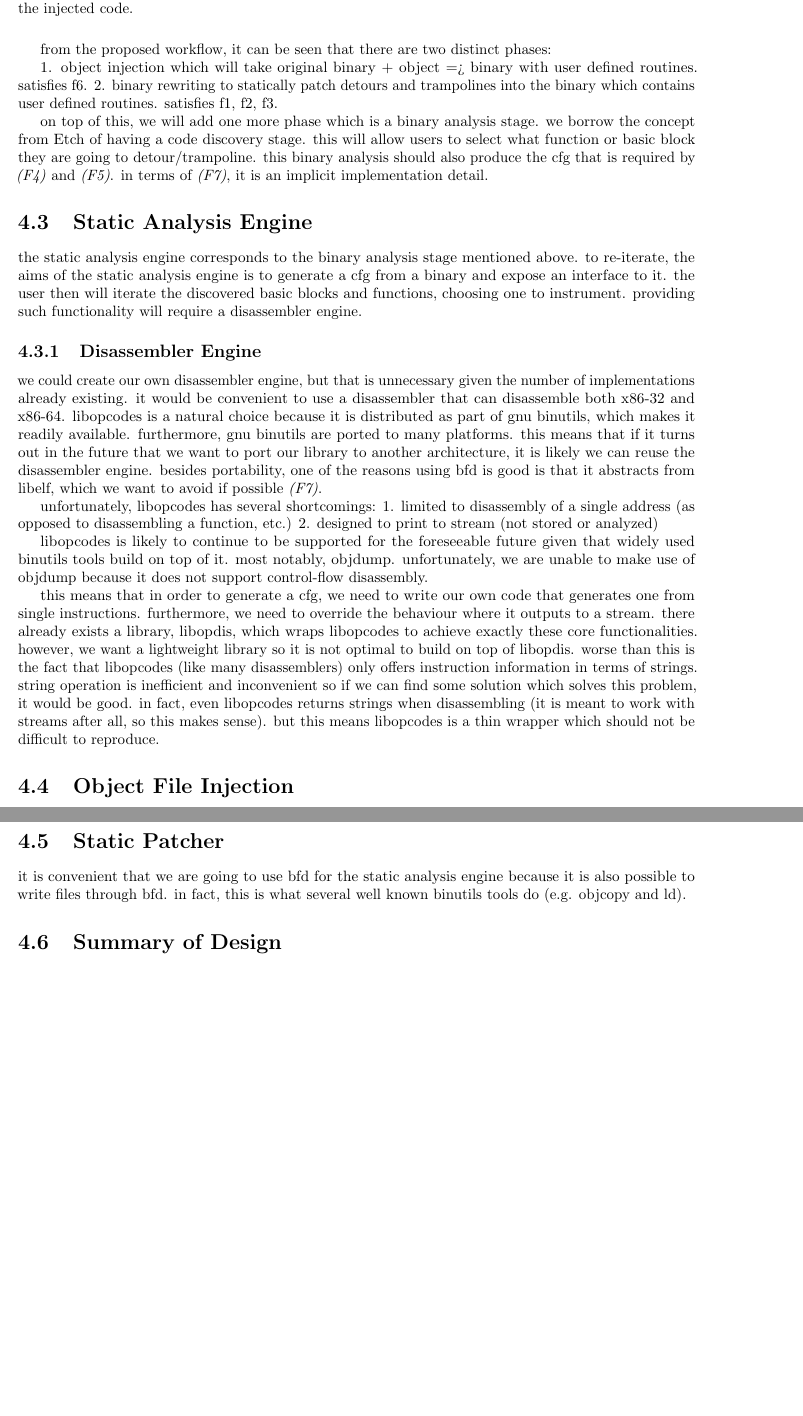
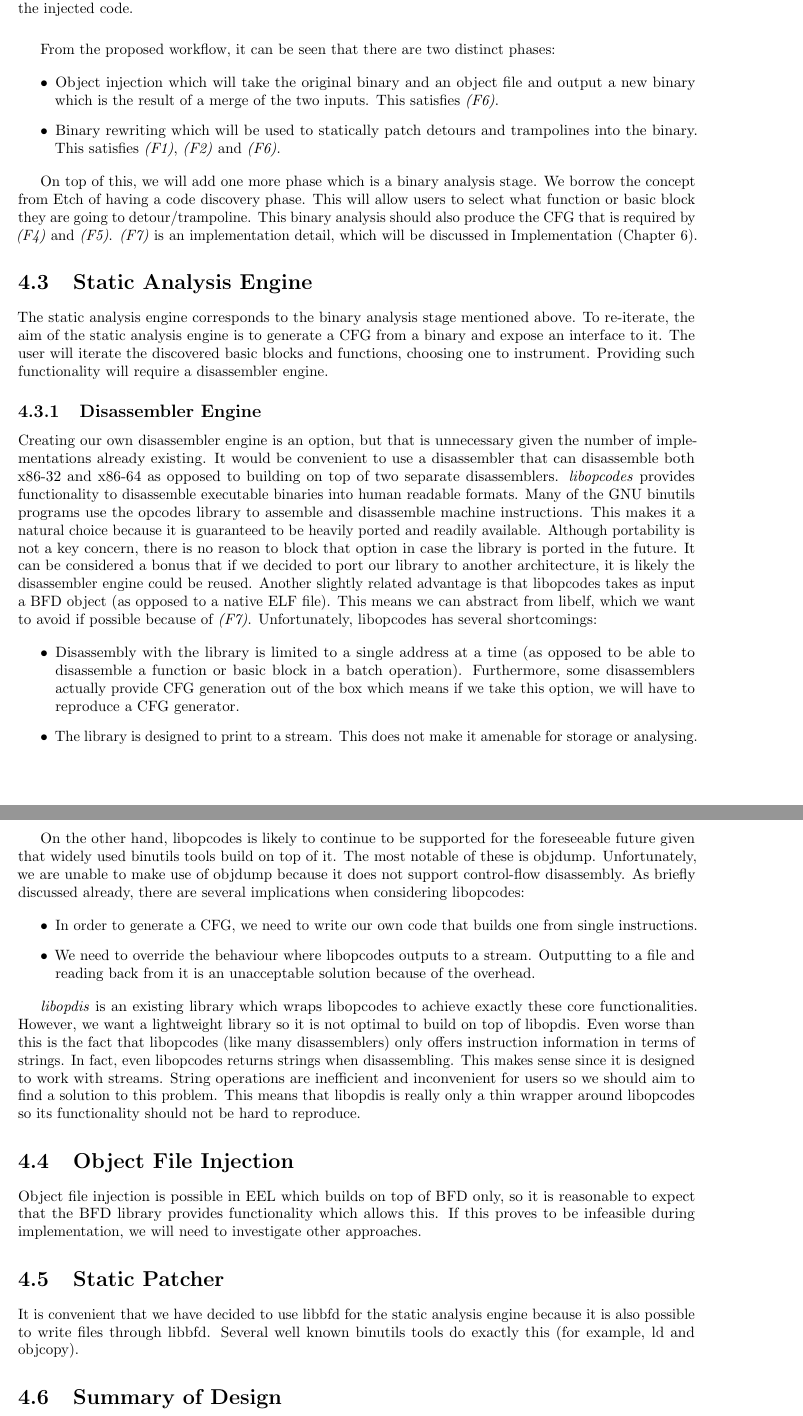
Before and after one commit to petrhosek/libbf, a LaTeX thesis (Report/Report.tex, which reads Report/Design.tex): two parts of pages 22 and 23 of 39, joined at a grey line, cut so that both start at the same text, the shorter picture padded with empty space. Compiled offline with pdfLaTeX.

Commit message:
Cleaned up all the parts which were just drafted in before.

```diff
--- a/Report/Design.tex
+++ b/Report/Design.tex
@@ -27,36 +26,44 @@ theoretically, this should not be necessary. that is, if the target is already l
 \label{fig:Workflow}
 \end{figure}
 
-from the proposed workflow, it can be seen that there are two distinct phases:
+From the proposed workflow, it can be seen that there are two distinct phases:
 
-1. object injection which will take original binary + object => binary with user defined routines. satisfies f6.
-2. binary rewriting to statically patch detours and trampolines into the binary which contains user defined routines. satisfies f1, f2, f3.
+\begin{itemize}
+\item Object injection which will take the original binary and an object file and output a new binary which is the result of a merge of the two inputs. This satisfies \emph{(F6)}.
+\item Binary rewriting which will be used to statically patch detours and trampolines into the binary. This satisfies \emph{(F1)}, \emph{(F2)} and \emph{(F6)}.
+\end{itemize}
 
-on top of this, we will add one more phase which is a binary analysis stage. we borrow the concept from Etch of having a code discovery stage. this will allow users to select what function or basic block they are going to detour/trampoline. this binary analysis should also produce the cfg that is required by \emph{(F4)} and \emph{(F5)}. in terms of \emph{(F7)}, it is an implicit implementation detail.
+On top of this, we will add one more phase which is a binary analysis stage. We borrow the concept from Etch of having a code discovery phase. This will allow users to select what function or basic block they are going to detour/trampoline. This binary analysis should also produce the CFG that is required by \emph{(F4)} and \emph{(F5)}. \emph{(F7)} is an implementation detail, which will be discussed in Implementation (Chapter~\ref{chap:Implementation}).
 
 \section{Static Analysis Engine}
 
-the static analysis engine corresponds to the binary analysis stage mentioned above. to re-iterate, the aims of the static analysis engine is to generate a cfg from a binary and expose an interface to it. the user then will iterate the discovered basic blocks and functions, choosing one to instrument. providing such functionality will require a disassembler engine.
+The static analysis engine corresponds to the binary analysis stage mentioned above. To re-iterate, the aim of the static analysis engine is to generate a CFG from a binary and expose an interface to it. The user will iterate the discovered basic blocks and functions, choosing one to instrument. Providing such functionality will require a disassembler engine.
 
 \subsection{Disassembler Engine}
 
-we could create our own disassembler engine, but that is unnecessary given the number of implementations already existing. it would be convenient to use a disassembler that can disassemble both x86-32 and x86-64. libopcodes is a natural choice because it is distributed as part of gnu binutils, which makes it readily available. furthermore, gnu binutils are ported to many platforms. this means that if it turns out in the future that we want to port our library to another architecture, it is likely we can reuse the disassembler engine. besides portability, one of the reasons using bfd is good is that it abstracts from libelf, which we want to avoid if possible \emph{(F7)}.
+Creating our own disassembler engine is an option, but that is unnecessary given the number of implementations already existing. It would be convenient to use a disassembler that can disassemble both x86-32 and x86-64 as opposed to building on top of two separate disassemblers. \emph{libopcodes} provides functionality to disassemble executable binaries into human readable formats. Many of the GNU binutils programs use the opcodes library to assemble and disassemble machine instructions. This makes it a natural choice because it is guaranteed to be heavily ported and readily available. Although portability is not a key concern, there is no reason to block that option in case the library is ported in the future. It can be considered a bonus that if we decided to port our library to another architecture, it is likely the disassembler engine could be reused. Another slightly related advantage is that libopcodes takes as input a BFD object (as opposed to a native ELF file). This means we can abstract from libelf, which we want to avoid if possible because of \emph{(F7)}. Unfortunately, libopcodes has several shortcomings:
 
-unfortunately, libopcodes has several shortcomings:
-1. limited to disassembly of a single address (as opposed to disassembling a function, etc.)
-2. designed to print to stream (not stored or analyzed)
+\begin{itemize}
+\item Disassembly with the library is limited to a single address at a time (as opposed to be able to disassemble a function or basic block in a batch operation). Furthermore, some disassemblers actually provide CFG generation out of the box which means if we take this option, we will have to reproduce a CFG generator.
+\item The library is designed to print to a stream. This does not make it amenable for storage or analysing.
+\end{itemize}
 
-libopcodes is likely to continue to be supported for the foreseeable future given that widely used binutils tools build on top of it. most notably, objdump. unfortunately, we are unable to make use of objdump because it does not support control-flow disassembly.
+On the other hand, libopcodes is likely to continue to be supported for the foreseeable future given that widely used binutils tools build on top of it. The most notable of these is objdump. Unfortunately, we are unable to make use of objdump because it does not support control-flow disassembly. As briefly discussed already, there are several implications when considering libopcodes:
 
-this means that in order to generate a cfg, we need to write our own code that generates one from single instructions. furthermore, we need to override the behaviour where it outputs to a stream. there already exists a library, libopdis, which wraps libopcodes to achieve exactly these core functionalities. however, we want a lightweight library so it is not optimal to build on top of libopdis. worse than this is the fact that libopcodes (like many disassemblers) only offers instruction information in terms of strings. string operation is inefficient and inconvenient so if we can find some solution which solves this problem, it would be good. in fact, even libopcodes returns strings when disassembling (it is meant to work with streams after all, so this makes sense). but this means libopcodes is a thin wrapper which should not be difficult to reproduce.
+\begin{itemize}
+\item In order to generate a CFG, we need to write our own code that builds one from single instructions.
+\item We need to override the behaviour where libopcodes outputs to a stream. Outputting to a file and reading back from it is an unacceptable solution because of the overhead.
+\end{itemize}
+
+\emph{libopdis} is an existing library which wraps libopcodes to achieve exactly these core functionalities. However, we want a lightweight library so it is not optimal to build on top of libopdis. Even worse than this is the fact that libopcodes (like many disassemblers) only offers instruction information in terms of strings. In fact, even libopcodes returns strings when disassembling. This makes sense since it is designed to work with streams. String operations are inefficient and inconvenient for users so we should aim to find a solution to this problem. This means that libopdis is really only a thin wrapper around libopcodes so its functionality should not be hard to reproduce.
 
 \section{Object File Injection}
 
-...
+Object file injection is possible in EEL which builds on top of BFD only, so it is reasonable to expect that the BFD library provides functionality which allows this. If this proves to be infeasible during implementation, we will need to investigate other approaches.
 
 \section{Static Patcher}
 
-it is convenient that we are going to use bfd for the static analysis engine because it is also possible to write files through bfd. in fact, this is what several well known binutils tools do (e.g. objcopy and ld).
+It is convenient that we have decided to use libbfd for the static analysis engine because it is also possible to write files through libbfd. Several well known binutils tools do exactly this (for example, ld and objcopy).
 
 \section{Summary of Design}
 
```
Also changed, not shown: Report/Design.tex (13 more changed lines).
